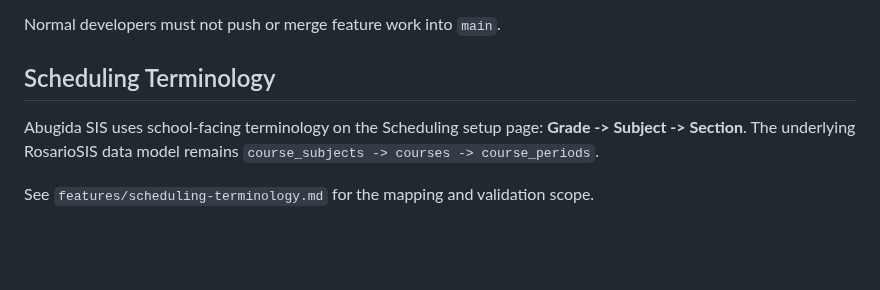
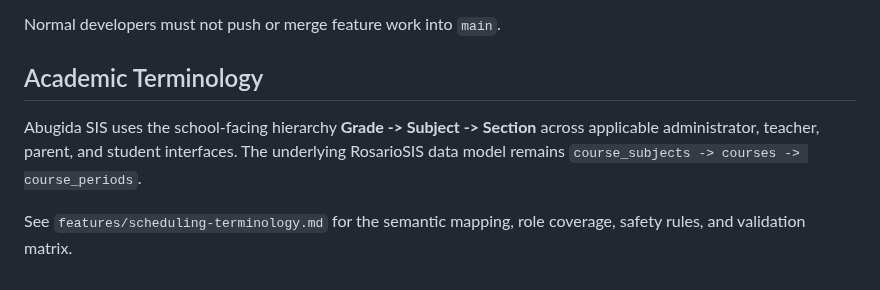
Before and after one commit to Robel43/abugida-sis, a Markdown page: docs/README.md, the part around the change. Drawn GitHub-style; blank space fills up the shorter version.

Commit message:
Update documentation index for system-wide terminology

```diff
--- a/docs/README.md
+++ b/docs/README.md
@@ -133,8 +133,8 @@ A feature is not considered complete until:
 
 Normal developers must not push or merge feature work into `main`.
 
-## Scheduling Terminology
+## Academic Terminology
 
-Abugida SIS uses school-facing terminology on the Scheduling setup page: **Grade -> Subject -> Section**. The underlying RosarioSIS data model remains `course_subjects -> courses -> course_periods`.
+Abugida SIS uses the school-facing hierarchy **Grade -> Subject -> Section** across applicable administrator, teacher, parent, and student interfaces. The underlying RosarioSIS data model remains `course_subjects -> courses -> course_periods`.
 
-See `features/scheduling-terminology.md` for the mapping and validation scope.
+See `features/scheduling-terminology.md` for the semantic mapping, role coverage, safety rules, and validation matrix.
```
